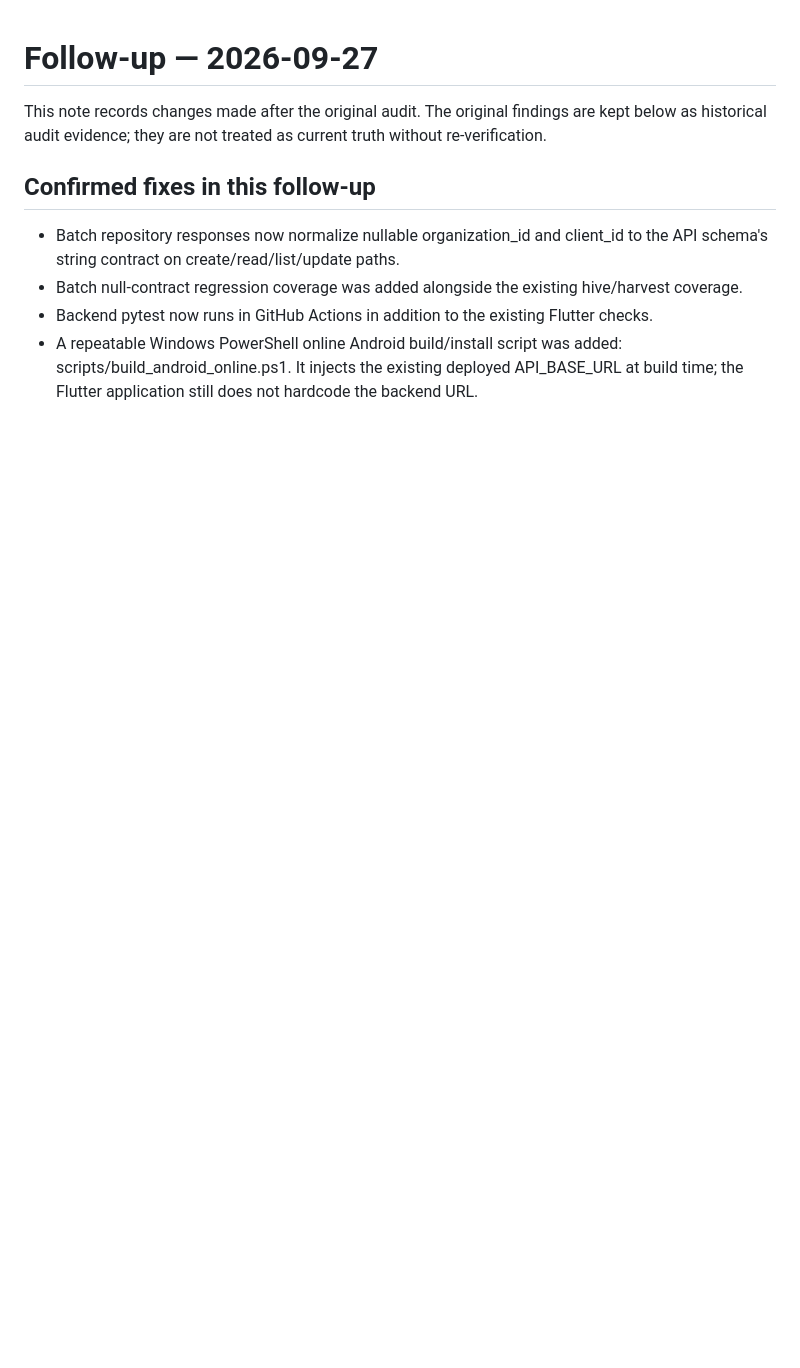
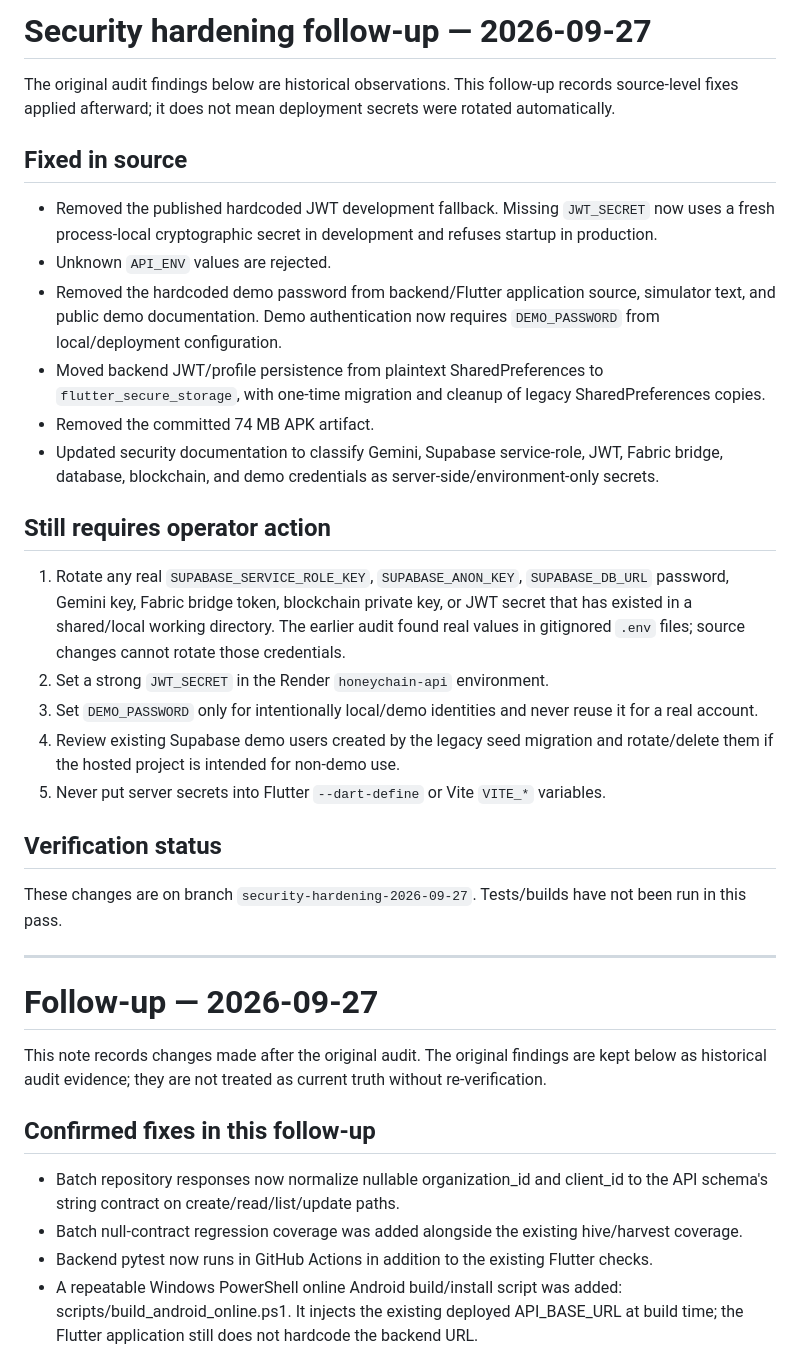
Before and after one commit to yesu166/HoneyChain-Hexanexus, a Markdown page: opencodeaudit.md, the part around the change. GitHub-like rendering; blank space fills up the shorter version.

Commit message:
docs(security): record hardening status and operator actions

```diff
--- a/opencodeaudit.md
+++ b/opencodeaudit.md
@@ -1,3 +1,48 @@
+# Security hardening follow-up — 2026-09-27
+
+The original audit findings below are historical observations. This follow-up
+records source-level fixes applied afterward; it does not mean deployment
+secrets were rotated automatically.
+
+## Fixed in source
+
+- Removed the published hardcoded JWT development fallback. Missing
+  `JWT_SECRET` now uses a fresh process-local cryptographic secret in
+  development and refuses startup in production.
+- Unknown `API_ENV` values are rejected.
+- Removed the hardcoded demo password from backend/Flutter application source,
+  simulator text, and public demo documentation. Demo authentication now
+  requires `DEMO_PASSWORD` from local/deployment configuration.
+- Moved backend JWT/profile persistence from plaintext SharedPreferences to
+  `flutter_secure_storage`, with one-time migration and cleanup of legacy
+  SharedPreferences copies.
+- Removed the committed 74 MB APK artifact.
+- Updated security documentation to classify Gemini, Supabase service-role,
+  JWT, Fabric bridge, database, blockchain, and demo credentials as
+  server-side/environment-only secrets.
+
+## Still requires operator action
+
+1. Rotate any real `SUPABASE_SERVICE_ROLE_KEY`, `SUPABASE_ANON_KEY`,
+   `SUPABASE_DB_URL` password, Gemini key, Fabric bridge token, blockchain
+   private key, or JWT secret that has existed in a shared/local working
+   directory. The earlier audit found real values in gitignored `.env` files;
+   source changes cannot rotate those credentials.
+2. Set a strong `JWT_SECRET` in the Render `honeychain-api` environment.
+3. Set `DEMO_PASSWORD` only for intentionally local/demo identities and never
+   reuse it for a real account.
+4. Review existing Supabase demo users created by the legacy seed migration and
+   rotate/delete them if the hosted project is intended for non-demo use.
+5. Never put server secrets into Flutter `--dart-define` or Vite `VITE_*`
+   variables.
+
+## Verification status
+
+These changes are on branch `security-hardening-2026-09-27`. Tests/builds
+have not been run in this pass.
+
+---
+
 # Follow-up — 2026-09-27
 
 This note records changes made after the original audit. The original findings are kept below as historical audit evidence; they are not treated as current truth without re-verification.
```
